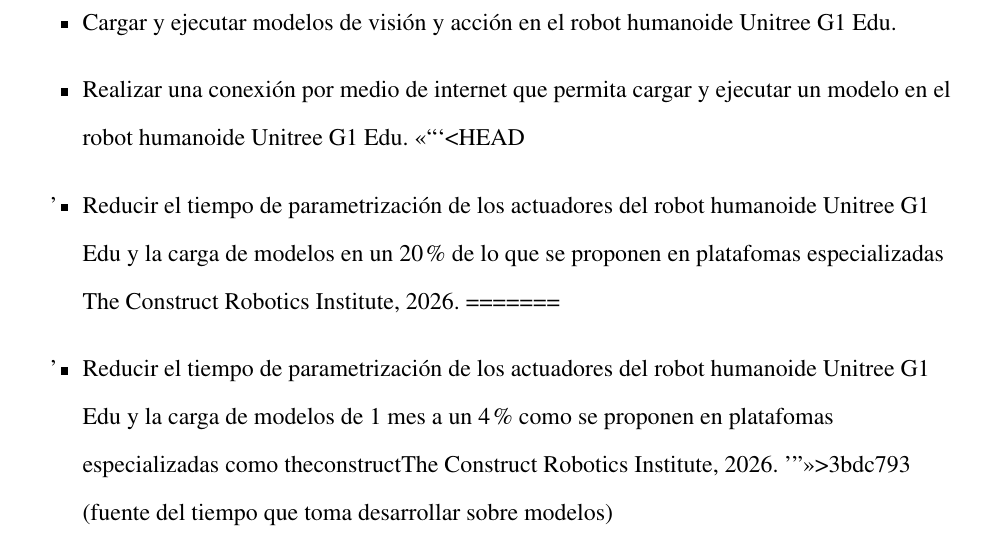
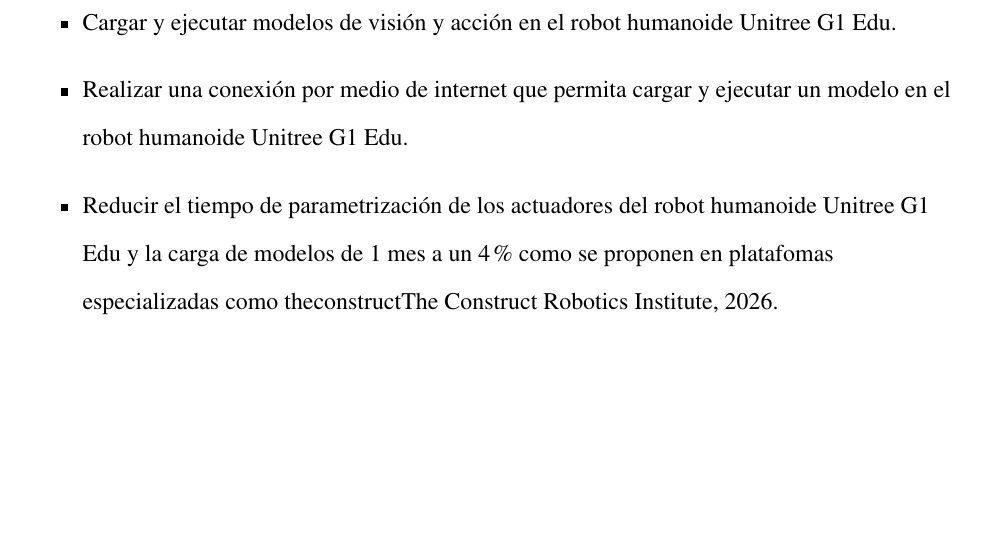
Before and after one commit to Creador270/ROSberto, a LaTeX paper (Documento Academico/Proyecto.tex): part of page 10 of 33, cut so that both start at the same text, the shorter picture padded with empty space. Compiled offline with pdfLaTeX.

Commit message:
fuente del tiempo que toma desarrollar sobre modelos

```diff
--- a/Documento Academico/Proyecto.tex
+++ b/Documento Academico/Proyecto.tex
@@ -164,11 +164,7 @@
     \item Parametrizar todos los actuadores del robot humanoide Unitree G1 Edu en la plataforma, permitiendo que, al seleccionar un modelo visión-acción para cargar por red, se identifique automáticamente cada salida del robot.
     \item Cargar y ejecutar modelos de visión y acción en el robot humanoide Unitree G1 Edu.
     \item Realizar una conexión por medio de internet que permita cargar y ejecutar un modelo en el robot humanoide Unitree G1 Edu.
-<<<<<<< HEAD
-    \item Reducir el tiempo de parametrización de los actuadores del robot humanoide Unitree G1 Edu y la carga de modelos en un 20\% de lo que se proponen en platafomas especializadas \cite{theconstruct2026humanoid}.
-=======
     \item Reducir el tiempo de parametrización de los actuadores del robot humanoide Unitree G1 Edu y la carga de modelos de 1 mes a un 4\% como se proponen en platafomas especializadas como theconstruct\cite{theconstruct2026humanoid}.
->>>>>>> 3bdc793 (fuente del tiempo que toma desarrollar sobre modelos)
 \end{itemize}
 
 \clearpage
```
